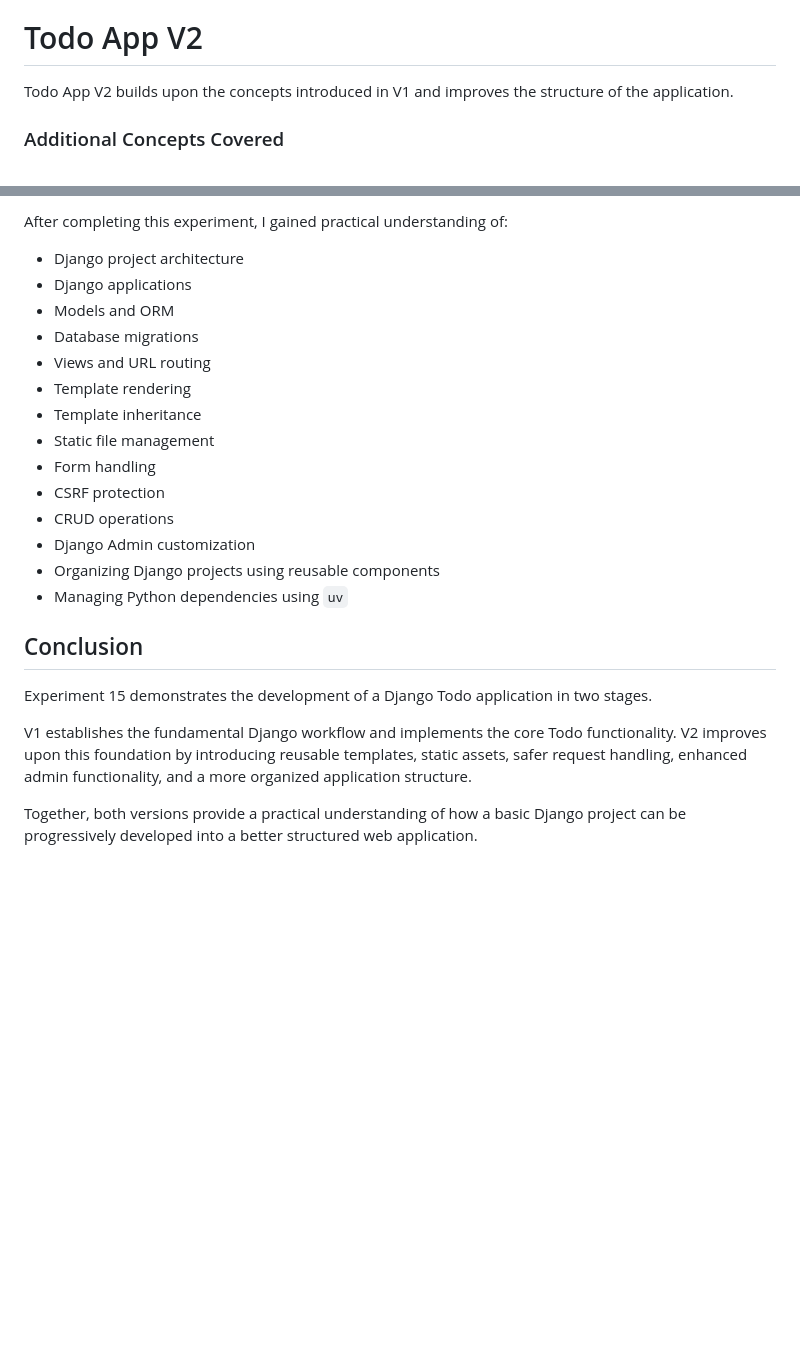
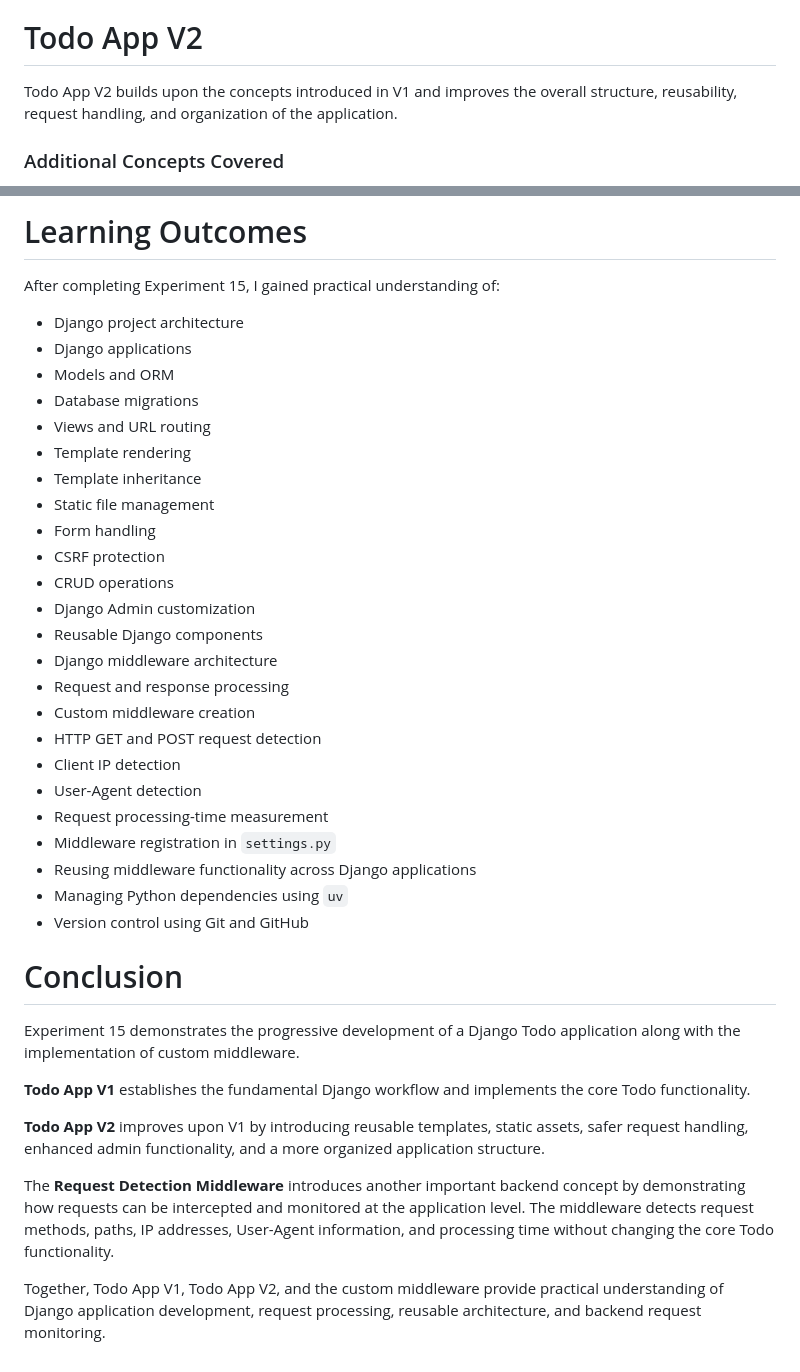
Before and after one commit to kanak-source/BackendDeveplopmentUPES, a Markdown page: lab/Experiment_15/Readme.md, 2 parts joined by grey strips. Rendered like a GitHub page; blank space fills up the shorter version.

```diff
--- a/lab/Experiment_15/Readme.md
+++ b/lab/Experiment_15/Readme.md
@@ -63,7 +76,7 @@ Users can:
 
 # Todo App V2
 
-Todo App V2 builds upon the concepts introduced in V1 and improves the structure of the application.
+Todo App V2 builds upon the concepts introduced in V1 and improves the overall structure, reusability, request handling, and organization of the application.
 
 ### Additional Concepts Covered
 
@@ -181,5 +376,7 @@ http://127.0.0.1:8081/
 
-After completing this experiment, I gained practical understanding of:
+# Learning Outcomes
+
+After completing Experiment 15, I gained practical understanding of:
 
 - Django project architecture
 - Django applications
@@ -193,13 +390,27 @@ After completing this experiment, I gained practical understanding of:
 - CSRF protection
 - CRUD operations
 - Django Admin customization
-- Organizing Django projects using reusable components
+- Reusable Django components
+- Django middleware architecture
+- Request and response processing
+- Custom middleware creation
+- HTTP GET and POST request detection
+- Client IP detection
+- User-Agent detection
+- Request processing-time measurement
+- Middleware registration in `settings.py`
+- Reusing middleware functionality across Django applications
 - Managing Python dependencies using `uv`
+- Version control using Git and GitHub
 
-## Conclusion
+# Conclusion
 
-Experiment 15 demonstrates the development of a Django Todo application in two stages.
+Experiment 15 demonstrates the progressive development of a Django Todo application along with the implementation of custom middleware.
 
-V1 establishes the fundamental Django workflow and implements the core Todo functionality. V2 improves upon this foundation by introducing reusable templates, static assets, safer request handling, enhanced admin functionality, and a more organized application structure.
+**Todo App V1** establishes the fundamental Django workflow and implements the core Todo functionality.
 
-Together, both versions provide a practical understanding of how a basic Django project can be progressively developed into a better structured web application.
+**Todo App V2** improves upon V1 by introducing reusable templates, static assets, safer request handling, enhanced admin functionality, and a more organized application structure.
+
+The **Request Detection Middleware** introduces another important backend concept by demonstrating how requests can be intercepted and monitored at the application level. The middleware detects request methods, paths, IP addresses, User-Agent information, and processing time without changing the core Todo functionality.
+
+Together, Todo App V1, Todo App V2, and the custom middleware provide practical understanding of Django application development, request processing, reusable architecture, and backend request monitoring.
```
Also changed, not shown: other parts of lab/Experiment_15/Readme.md (+206 -11 lines).
